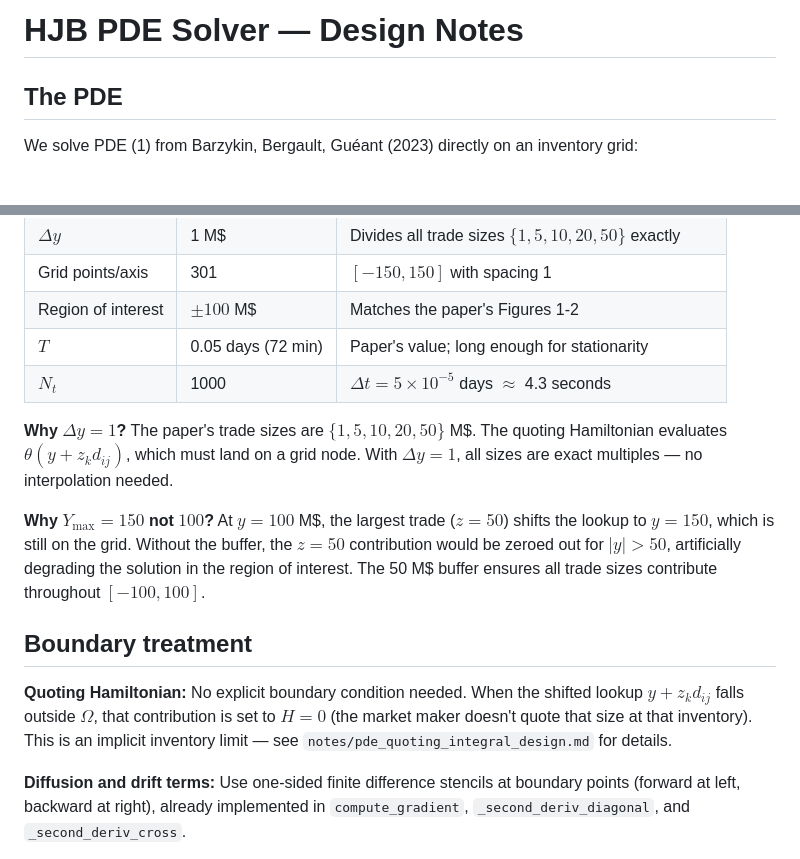
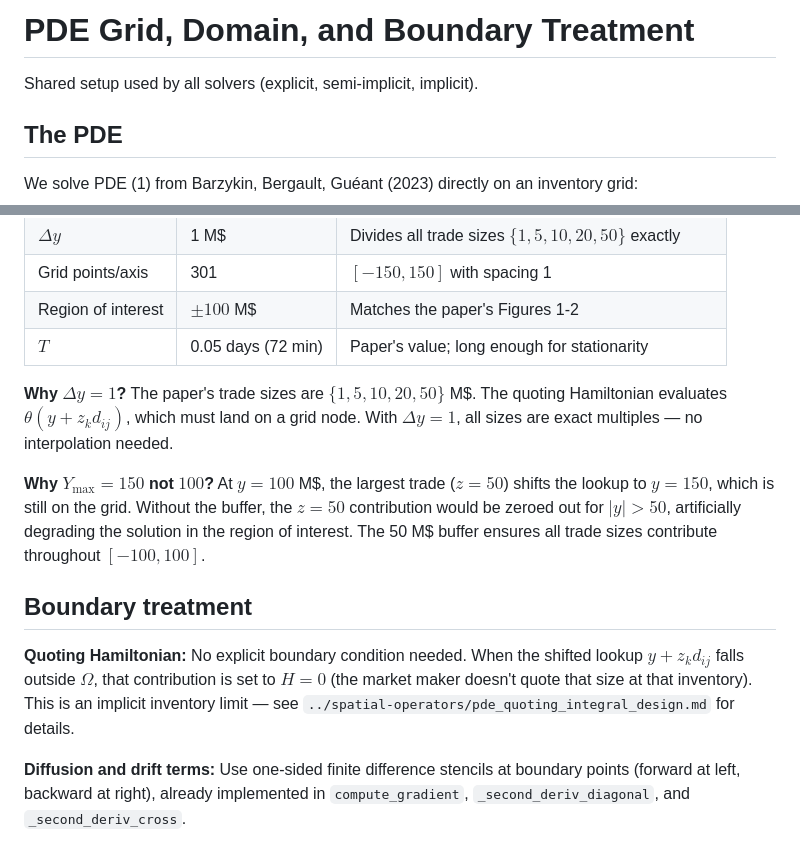
Before and after one commit to SebastianApelgren/optimal-market-making-eFX, a Markdown page: notes/solvers/grid_and_domain.md, 2 parts joined by grey strips. Drawn GitHub-style; blank space fills up the shorter version.

```diff
--- a/notes/hjb_pde_solver_design.md
+++ b/notes/solvers/grid_and_domain.md
@@ -1,4 +1,7 @@
-# HJB PDE Solver — Design Notes
+# PDE Grid, Domain, and Boundary Treatment
+
+Shared setup used by all solvers (explicit, semi-implicit, implicit).
+
 
 ## The PDE
 
@@ -74,7 +32,6 @@ This is not a bug — it reflects genuine stiffness in the PDE. The paper used a
 | Grid points/axis | 301 | $[-150, 150]$ with spacing 1 |
 | Region of interest | $\pm 100$ M\$ | Matches the paper's Figures 1-2 |
 | $T$ | 0.05 days (72 min) | Paper's value; long enough for stationarity |
-| $N_t$ | 1000 | $\Delta t = 5 \times 10^{-5}$ days $\approx$ 4.3 seconds |
 
 **Why $\Delta y = 1$?** The paper's trade sizes are $\{1, 5, 10, 20, 50\}$ M\$. The quoting Hamiltonian evaluates $\theta(y + z_k d_{ij})$, which must land on a grid node. With $\Delta y = 1$, all sizes are exact multiples — no interpolation needed.
 
@@ -83,7 +40,7 @@ This is not a bug — it reflects genuine stiffness in the PDE. The paper used a
 
 ## Boundary treatment
 
-**Quoting Hamiltonian:** No explicit boundary condition needed. When the shifted lookup $y + z_k d_{ij}$ falls outside $\Omega$, that contribution is set to $H = 0$ (the market maker doesn't quote that size at that inventory). This is an implicit inventory limit — see `notes/pde_quoting_integral_design.md` for details.
+**Quoting Hamiltonian:** No explicit boundary condition needed. When the shifted lookup $y + z_k d_{ij}$ falls outside $\Omega$, that contribution is set to $H = 0$ (the market maker doesn't quote that size at that inventory). This is an implicit inventory limit — see `../spatial-operators/pde_quoting_integral_design.md` for details.
 
 **Diffusion and drift terms:** Use one-sided finite difference stencils at boundary points (forward at left, backward at right), already implemented in `compute_gradient`, `_second_deriv_diagonal`, and `_second_deriv_cross`.
 
```
Also changed, not shown: other parts of notes/solvers/grid_and_domain.md (+0 -45 lines), notes/solvers/explicit_euler.md (added, +44 -0 lines), notes/solvers/summary.md (renamed from notes/hjb_pde_solver_summary.md, +19 -13 lines).
